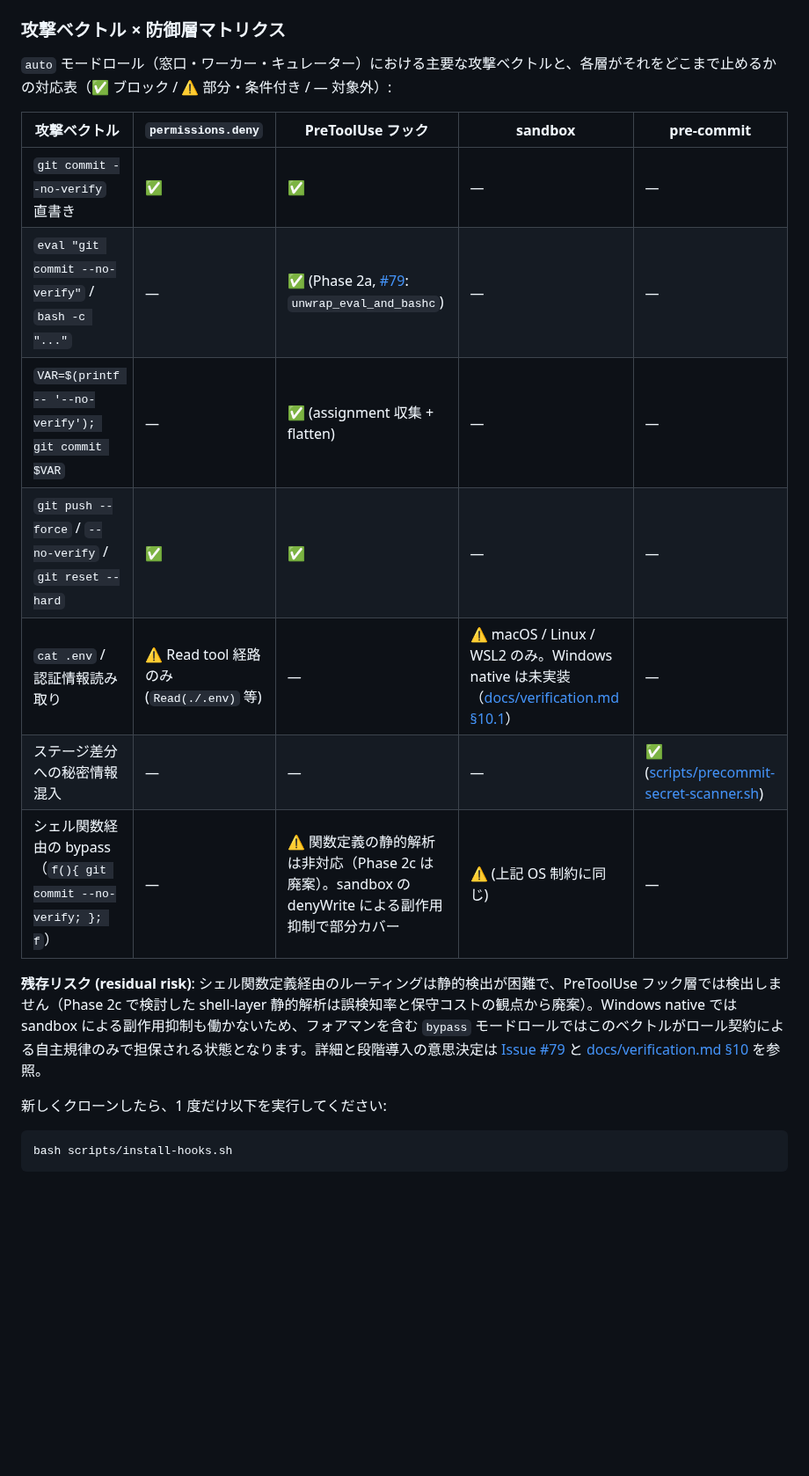
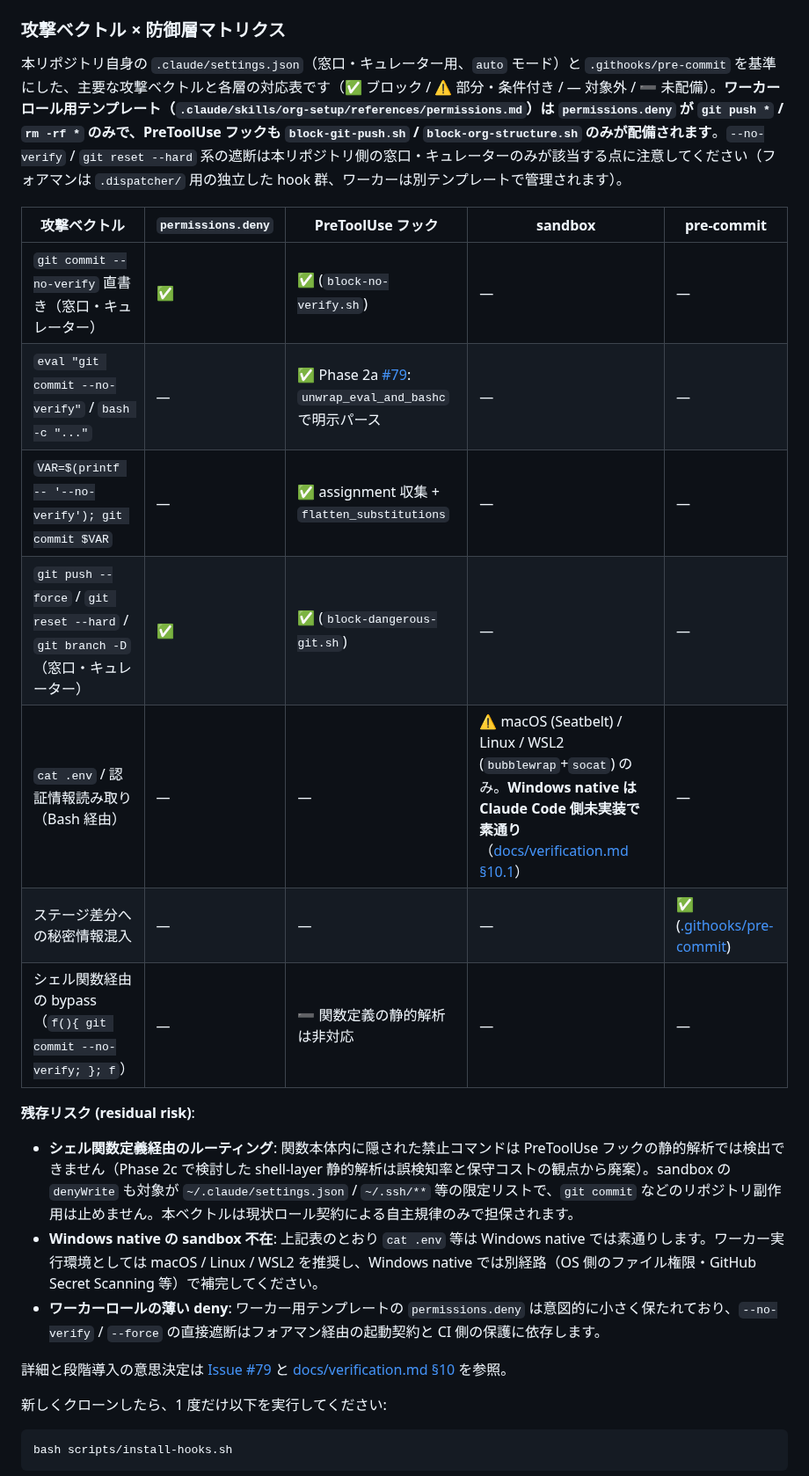
Before and after one commit to suisya-systems/claude-org-ja, a Markdown page: README.md, the part around the change. Shown at 88% size. GitHub-like rendering; blank space fills up the shorter version.

Commit message:
docs(readme): tighten attack-vector matrix per codex review (#79)
Codex self-review flagged the initial matrix overstated coverage:
- The deny/hook columns conflated the project's secretary/curator
  settings (which include block-no-verify / block-dangerous-git) with
  worker/foreman roles that have their own thinner templates.
- Read(./.env) is not actually present in permissions.deny; removed.
- The "function-routed bypass partially covered by sandbox denyWrite"
  claim was misleading — denyWrite scope is ~/.claude/settings.json
  and ~/.ssh/**, which doesn't gate git operations. Now marked as
  unmitigated and surfaced under residual risk.
- Fixed broken scripts/precommit-secret-scanner.sh link → .githooks/pre-commit.

Adds explicit notes about the worker template's thin deny set and
recommends macOS / Linux / WSL2 over Windows native for sandbox enforcement.

```diff
--- a/README.md
+++ b/README.md
@@ -238,19 +238,24 @@ claude-org-ja は **4 層防御**（`permissions.deny` / PreToolUse フック /
 
 ### 攻撃ベクトル × 防御層マトリクス
 
-`auto` モードロール（窓口・ワーカー・キュレーター）における主要な攻撃ベクトルと、各層がそれをどこまで止めるかの対応表（✅ ブロック / ⚠️ 部分・条件付き / — 対象外）:
+本リポジトリ自身の `.claude/settings.json`（窓口・キュレーター用、`auto` モード）と `.githooks/pre-commit` を基準にした、主要な攻撃ベクトルと各層の対応表です（✅ ブロック / ⚠️ 部分・条件付き / — 対象外 / ➖ 未配備）。**ワーカーロール用テンプレート（`.claude/skills/org-setup/references/permissions.md`）は `permissions.deny` が `git push *` / `rm -rf *` のみで、PreToolUse フックも `block-git-push.sh` / `block-org-structure.sh` のみが配備されます**。`--no-verify` / `git reset --hard` 系の遮断は本リポジトリ側の窓口・キュレーターのみが該当する点に注意してください（フォアマンは `.dispatcher/` 用の独立した hook 群、ワーカーは別テンプレートで管理されます）。
 
 | 攻撃ベクトル | `permissions.deny` | PreToolUse フック | sandbox | pre-commit |
 |---|---|---|---|---|
-| `git commit --no-verify` 直書き | ✅ | ✅ | — | — |
-| `eval "git commit --no-verify"` / `bash -c "..."` | — | ✅ (Phase 2a, [#79](https://github.com/suisya-systems/claude-org-ja/issues/79): `unwrap_eval_and_bashc`) | — | — |
-| `VAR=$(printf -- '--no-verify'); git commit $VAR` | — | ✅ (assignment 収集 + flatten) | — | — |
-| `git push --force` / `--no-verify` / `git reset --hard` | ✅ | ✅ | — | — |
-| `cat .env` / 認証情報読み取り | ⚠️ Read tool 経路のみ (`Read(./.env)` 等) | — | ⚠️ macOS / Linux / WSL2 のみ。Windows native は未実装（[docs/verification.md §10.1](docs/verification.md)） | — |
-| ステージ差分への秘密情報混入 | — | — | — | ✅ ([scripts/precommit-secret-scanner.sh](scripts/precommit-secret-scanner.sh)) |
-| シェル関数経由の bypass（`f(){ git commit --no-verify; }; f`） | — | ⚠️ 関数定義の静的解析は非対応（Phase 2c は廃案）。sandbox の denyWrite による副作用抑制で部分カバー | ⚠️ (上記 OS 制約に同じ) | — |
+| `git commit --no-verify` 直書き（窓口・キュレーター） | ✅ | ✅ (`block-no-verify.sh`) | — | — |
+| `eval "git commit --no-verify"` / `bash -c "..."` | — | ✅ Phase 2a [#79](https://github.com/suisya-systems/claude-org-ja/issues/79): `unwrap_eval_and_bashc` で明示パース | — | — |
+| `VAR=$(printf -- '--no-verify'); git commit $VAR` | — | ✅ assignment 収集 + `flatten_substitutions` | — | — |
+| `git push --force` / `git reset --hard` / `git branch -D`（窓口・キュレーター） | ✅ | ✅ (`block-dangerous-git.sh`) | — | — |
+| `cat .env` / 認証情報読み取り（Bash 経由） | — | — | ⚠️ macOS (Seatbelt) / Linux / WSL2 (`bubblewrap`+`socat`) のみ。**Windows native は Claude Code 側未実装で素通り**（[docs/verification.md §10.1](docs/verification.md)） | — |
+| ステージ差分への秘密情報混入 | — | — | — | ✅ ([.githooks/pre-commit](.githooks/pre-commit)) |
+| シェル関数経由の bypass（`f(){ git commit --no-verify; }; f`） | — | ➖ 関数定義の静的解析は非対応 | — | — |
 
-**残存リスク (residual risk)**: シェル関数定義経由のルーティングは静的検出が困難で、PreToolUse フック層では検出しません（Phase 2c で検討した shell-layer 静的解析は誤検知率と保守コストの観点から廃案）。Windows native では sandbox による副作用抑制も働かないため、フォアマンを含む `bypass` モードロールではこのベクトルがロール契約による自主規律のみで担保される状態となります。詳細と段階導入の意思決定は [Issue #79](https://github.com/suisya-systems/claude-org-ja/issues/79) と [docs/verification.md §10](docs/verification.md) を参照。
+**残存リスク (residual risk)**:
+- **シェル関数定義経由のルーティング**: 関数本体内に隠された禁止コマンドは PreToolUse フックの静的解析では検出できません（Phase 2c で検討した shell-layer 静的解析は誤検知率と保守コストの観点から廃案）。sandbox の `denyWrite` も対象が `~/.claude/settings.json` / `~/.ssh/**` 等の限定リストで、`git commit` などのリポジトリ副作用は止めません。本ベクトルは現状ロール契約による自主規律のみで担保されます。
+- **Windows native の sandbox 不在**: 上記表のとおり `cat .env` 等は Windows native では素通りします。ワーカー実行環境としては macOS / Linux / WSL2 を推奨し、Windows native では別経路（OS 側のファイル権限・GitHub Secret Scanning 等）で補完してください。
+- **ワーカーロールの薄い deny**: ワーカー用テンプレートの `permissions.deny` は意図的に小さく保たれており、`--no-verify` / `--force` の直接遮断はフォアマン経由の起動契約と CI 側の保護に依存します。
+
+詳細と段階導入の意思決定は [Issue #79](https://github.com/suisya-systems/claude-org-ja/issues/79) と [docs/verification.md §10](docs/verification.md) を参照。
 
 新しくクローンしたら、1 度だけ以下を実行してください:
 
```
